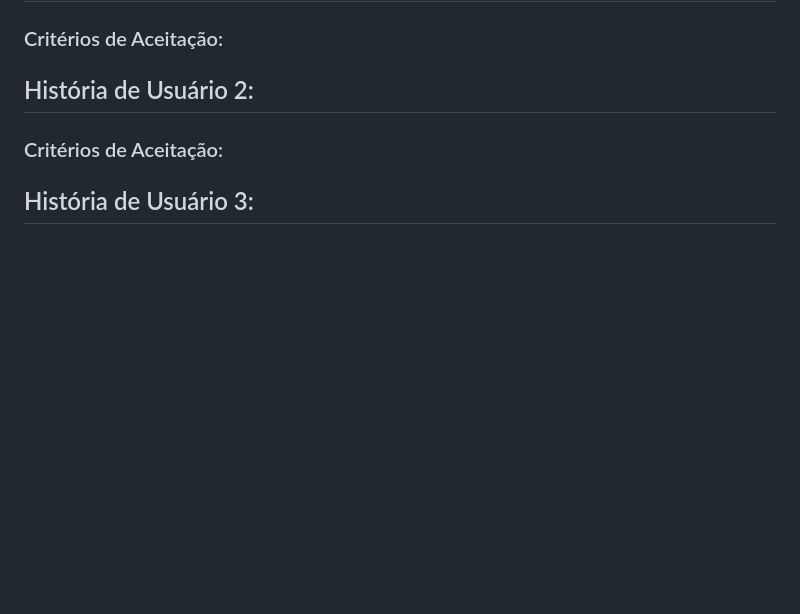
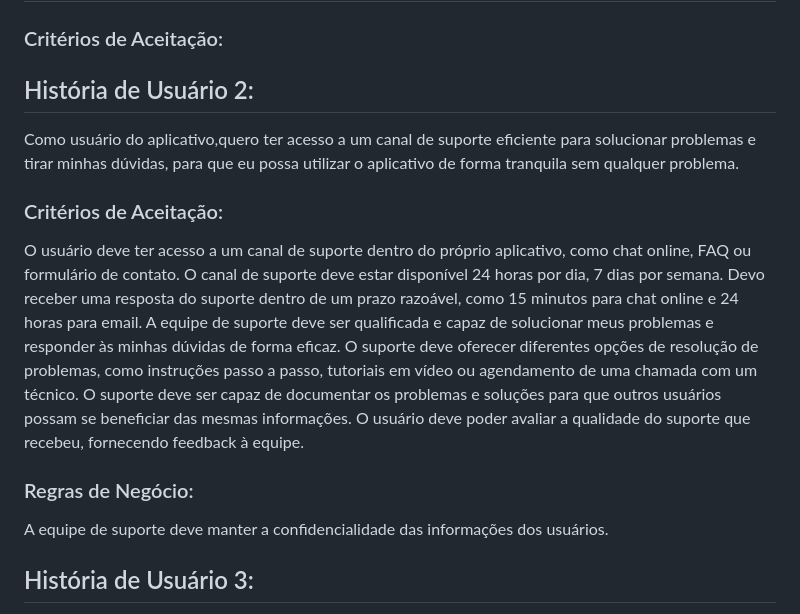
Before and after one commit to reyneralegria13/App-JobFinderv1, a Markdown page: docs/user-story.md, the part around the change. Rendered like a GitHub page; blank space fills up the shorter version.

```diff
--- a/docs/user-story.md
+++ b/docs/user-story.md
@@ -6,8 +6,24 @@
 
 
 ## História de Usuário 2:
-
+Como usuário do aplicativo,quero ter acesso a um canal de suporte eficiente para solucionar problemas e tirar minhas dúvidas, para que eu possa utilizar o aplicativo de forma tranquila sem qualquer problema.
 ### Critérios de Aceitação:
+O usuário deve ter acesso a um canal de suporte dentro do próprio aplicativo, como
+chat online, FAQ ou formulário de contato. O canal de suporte deve estar disponível
+24 horas por dia, 7 dias por semana.
+Devo receber uma resposta do suporte dentro de um prazo razoável, como 15
+minutos para chat online e 24 horas para email.
+A equipe de suporte deve ser qualificada e capaz de solucionar meus problemas e
+responder às minhas dúvidas de forma eficaz.
+O suporte deve oferecer diferentes opções de resolução de problemas, como
+instruções passo a passo, tutoriais em vídeo ou agendamento de uma chamada com
+um técnico.
+O suporte deve ser capaz de documentar os problemas e soluções para que outros
+usuários possam se beneficiar das mesmas informações.
+O usuário deve poder avaliar a qualidade do suporte que recebeu, fornecendo
+feedback à equipe.
+### Regras de Negócio:
+A equipe de suporte deve manter a confidencialidade das informações dos usuários.
 
 ## História de Usuário 3:
 Como empregador, quero acompanhar notícias atualizadas sobre o mercado de empresas, para
```
